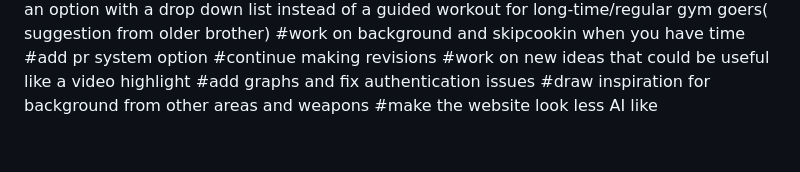
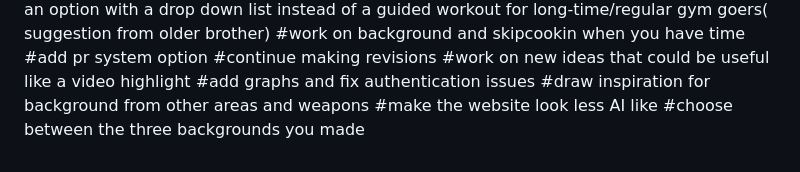
Before and after one commit to NirojanK/Workout-App, a Markdown page: README.md, the part around the change. Rendered like a GitHub page.

Commit message:
Add note about choosing website backgrounds

```diff
--- a/README.md
+++ b/README.md
@@ -53,3 +53,4 @@ Stuff that needs to get added:
 #add graphs and fix authentication issues
 #draw inspiration for background from other areas and weapons
 #make the website look less AI like
+#choose between the three backgrounds you made
```
